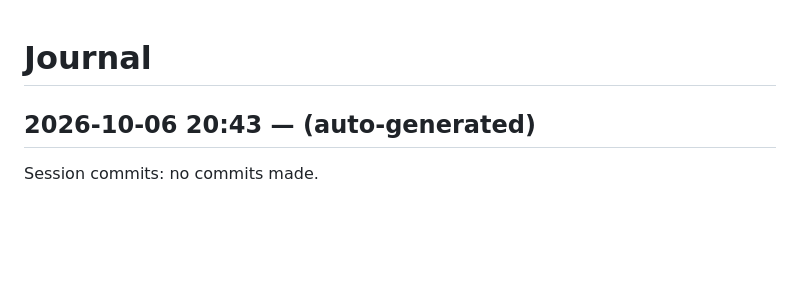
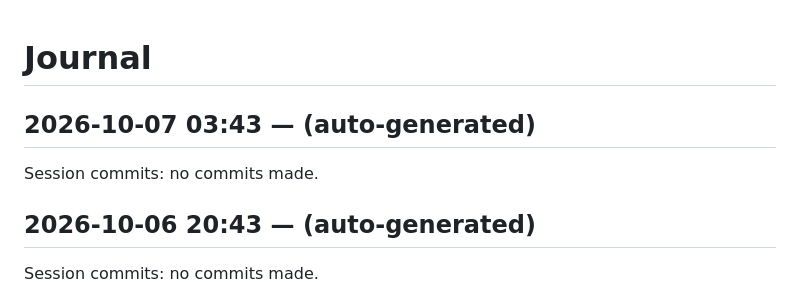
Before and after one commit to dweng0/dwengochart-renderer, a Markdown page: JOURNAL.md, the part around the change. Drawn GitHub-style; blank space fills up the shorter version.

Commit message:
2026-10-07 03:43: session wrap-up

```diff
--- a/JOURNAL.md
+++ b/JOURNAL.md
@@ -1,4 +1,9 @@
 # Journal
+
+## 2026-10-07 03:43 — (auto-generated)
+
+Session commits: no commits made.
+
 
 ## 2026-10-06 20:43 — (auto-generated)
 
```
